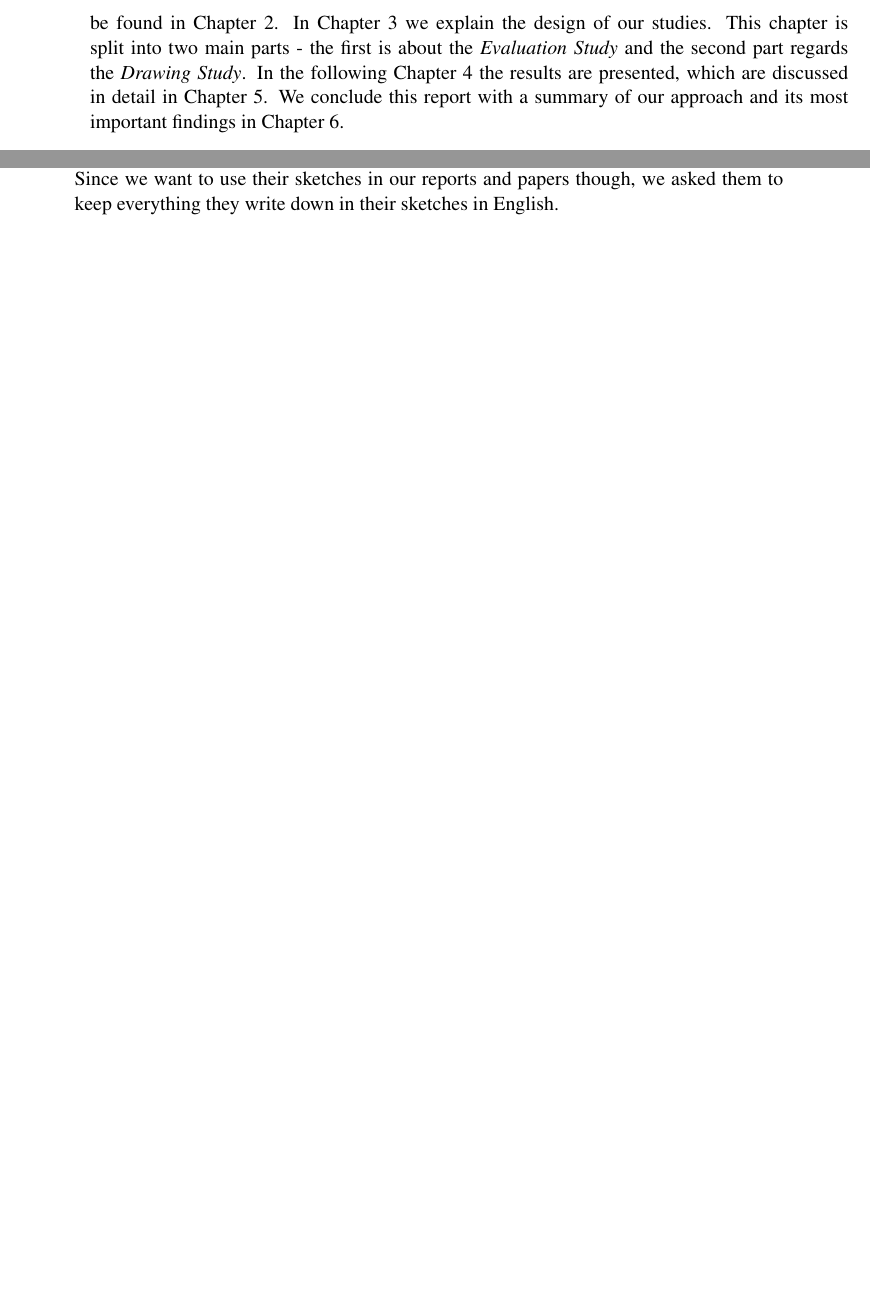
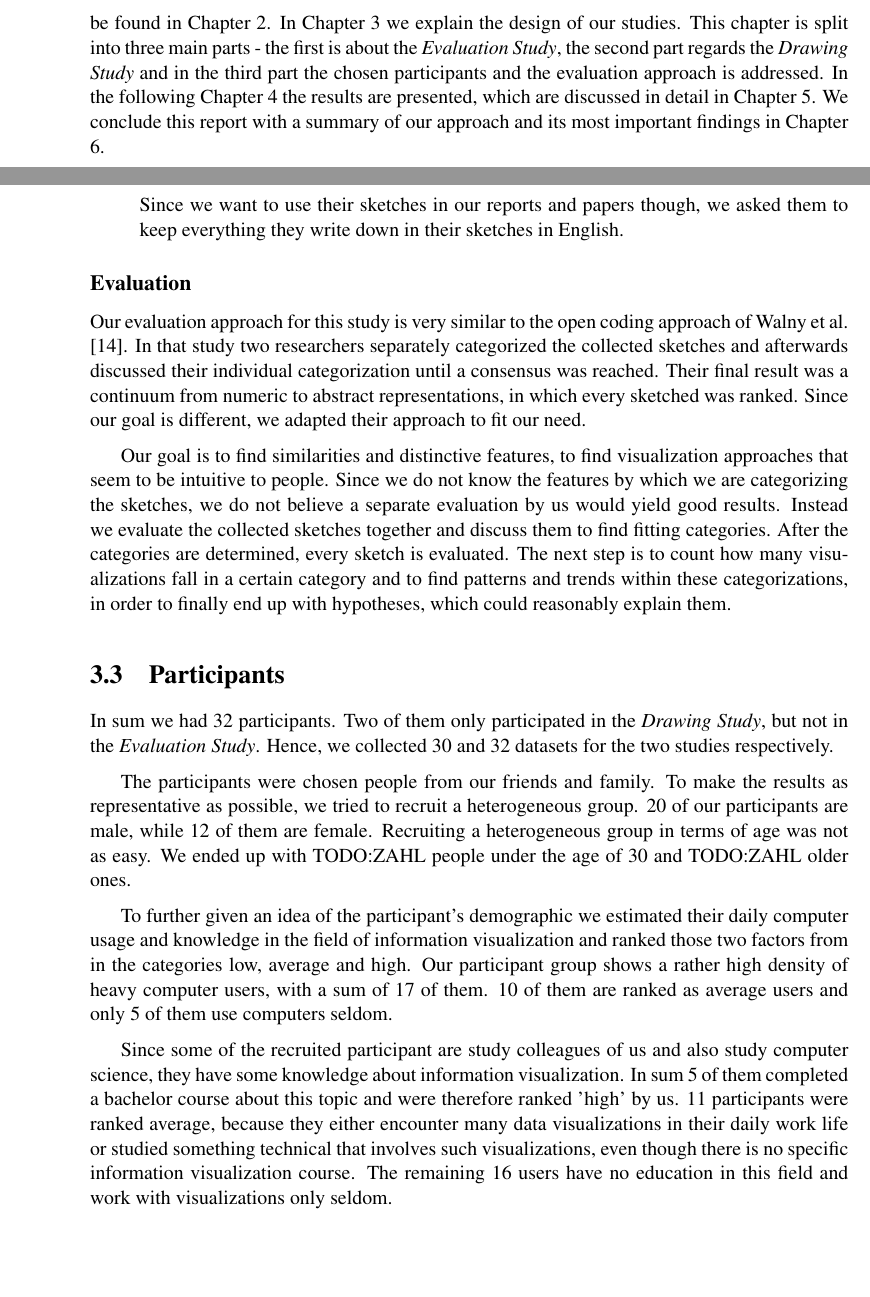
Before and after one commit to aceanddreed/Auswertung, a LaTeX thesis (latex/thesis.tex, which reads latex/chapters/drawingMethod.tex, latex/chapters/introduction.tex, latex/chapters/method.tex): two parts of pages 10 and 21 of 30 before the commit and two parts of pages 10 and 22 of 30 after it, joined at a grey line, cut so that both start at the same text, the shorter picture padded with empty space. Compiled offline with pdfLaTeX.

Commit message:
participants.tex, evaluation appraoch of drawing study

```diff
--- a/latex/chapters/drawingMethod.tex
+++ b/latex/chapters/drawingMethod.tex
@@ -50,3 +50,8 @@ Before the participants are given any task, they are all provided with the same
 	\item The third point is about the usage of language within the drawing. Since almost every study participant speaks German natively, we did not want to make the explanations of their design and thoughts unnecessarily complicated, by forcing them to speak English. Since we want to use their sketches in our reports and papers though, we asked them to keep everything they write down in their sketches in English.
 
 \end{enumerate}
+
+\subsection*{Evaluation}
+Our evaluation approach for this study is very similar to the open coding approach of \citet{walny2015exploratory}. In that study two researchers separately categorized the collected sketches and afterwards discussed their individual categorization until a consensus was reached. Their final result was a continuum from numeric to abstract representations, in which every sketched was ranked. Since our goal is different, we adapted their approach to fit our need. \par \medskip
+
+Our goal is to find similarities and distinctive features, to find visualization approaches that seem to be intuitive to people. Since we do not know the features by which we are categorizing the sketches, we do not believe a separate evaluation by us would yield good results. Instead we evaluate the collected sketches together and discuss them to find fitting categories. After the categories are determined, every sketch is evaluated. The next step is to count how many visualizations fall in a certain category and to find patterns and trends within these categorizations, in order to finally end up with hypotheses, which could reasonably explain them. \par \medskip
--- a/latex/chapters/introduction.tex
+++ b/latex/chapters/introduction.tex
@@ -4,4 +4,4 @@ To find out more about the strengths and weaknesses of these techniques and to f
 
 To build upon the results of those studies, we are conducting two additional user studies. The first one (referred to as \textit{Drawing Study}) aims to find out more about the intuitiveness of visual encodings. By asking people to draw visualizations for given tasks, we find out how people think about given problems and what kind of representations they think are most appropriate in those situations. The second study (referred to as \textit{Evaluation Study}) is very similar in its design to the one by Gschwandtner et al. \cite{gschwandtner2016visual}. The difference is, that we do not only compare different visual encodings of uncertainty, but also include a representation in the comparison that completely omits the uncertainty of the underlying data. Through this approach we find out in which situations the visualization of uncertainty adds helpful information and in which situations it is only a counterproductive distraction. \par \medskip
 
-In this report we thoroughly describe the design, execution and results of our user studies. Furthermore, we present some of the most relevant related work that has been done, which can be found in \hyperref[ch:related]{Chapter 2}. In \hyperref[ch:method]{Chapter 3} we explain the design of our studies. This chapter is split into two main parts - the first is about the \textit{Evaluation Study} and the second part regards the \textit{Drawing Study}. In the following \hyperref[ch:results]{Chapter 4} the results are presented, which are discussed in detail in \hyperref[ch:discussion]{Chapter 5}. We conclude this report with a summary of our approach and its most important findings in \hyperref[ch:conclusion]{Chapter 6}.
+In this report we thoroughly describe the design, execution and results of our user studies. Furthermore, we present some of the most relevant related work that has been done, which can be found in \hyperref[ch:related]{Chapter 2}. In \hyperref[ch:method]{Chapter 3} we explain the design of our studies. This chapter is split into three main parts - the first is about the \textit{Evaluation Study}, the second part regards the \textit{Drawing Study} and in the third part the chosen participants and the evaluation approach is addressed. In the following \hyperref[ch:results]{Chapter 4} the results are presented, which are discussed in detail in \hyperref[ch:discussion]{Chapter 5}. We conclude this report with a summary of our approach and its most important findings in \hyperref[ch:conclusion]{Chapter 6}.
--- a/latex/chapters/method.tex
+++ b/latex/chapters/method.tex
@@ -8,3 +8,7 @@ In this chapter the study designs of both user studies are presented. Both studi
 \section{Design of the \textit{Drawing Study}}
 \label{ch:drawingMethod}
 \input{chapters/drawingMethod}
+
+\section{Participants}
+\label{ch:participants}
+\input{chapters/participants}
--- /dev/null
+++ b/latex/chapters/participants.tex
@@ -0,0 +1,7 @@
+In sum we had 32 participants. Two of them only participated in the \textit{Drawing Study}, but not in the \textit{Evaluation Study}. Hence, we collected 30 and 32 datasets for the two studies respectively. \par \medskip
+
+The participants were chosen people from our friends and family. To make the results as representative as possible, we tried to recruit a heterogeneous group. 20 of our participants are male, while 12 of them are female. Recruiting a heterogeneous group in terms of age was not as easy. We ended up with TODO:ZAHL people under the age of 30 and TODO:ZAHL older ones. \par \medskip
+
+To further given an idea of the participant's demographic we estimated their daily computer usage and knowledge in the field of information visualization and ranked those two factors from in the categories low, average and high. Our participant group shows a rather high density of heavy computer users, with a sum of 17 of them. 10 of them are ranked as average users and only 5 of them use computers seldom. \par \medskip
+
+Since some of the recruited participant are study colleagues of us and also study computer science, they have some knowledge about information visualization. In sum 5 of them completed a bachelor course about this topic and were therefore ranked 'high' by us. 11 participants were ranked average, because they either encounter many data visualizations in their daily work life or studied something technical that involves such visualizations, even though there is no specific information visualization course. The remaining 16 users have no education in this field and work with visualizations only seldom. \par \medskip
```
Also changed, not shown: latex/chapters/evaluationMethod.tex (+2 -1 lines).
